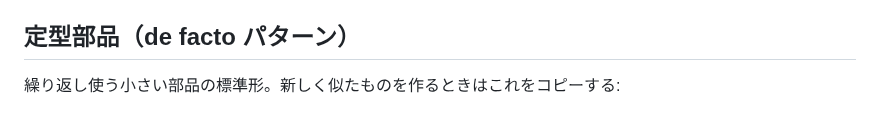
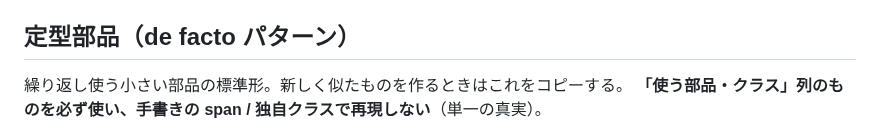
Before and after one commit to shidetake/triplot, a Markdown page: docs/design-guidelines.md, the part around one of its changes. GitHub-like rendering.

```diff
--- a/docs/design-guidelines.md
+++ b/docs/design-guidelines.md
@@ -347,5 +347,6 @@ if (!(await confirmDialog({ title: "この予定を削除しますか？" }))) r
 
 ## 定型部品（de facto パターン）
 
-繰り返し使う小さい部品の標準形。新しく似たものを作るときはこれをコピーする:
+繰り返し使う小さい部品の標準形。新しく似たものを作るときはこれをコピーする。
+**「使う部品・クラス」列のものを必ず使い、手書きの span / 独自クラスで再現しない**（単一の真実）。
 
```
Also changed, not shown: other parts of docs/design-guidelines.md (+21 -56 lines).
